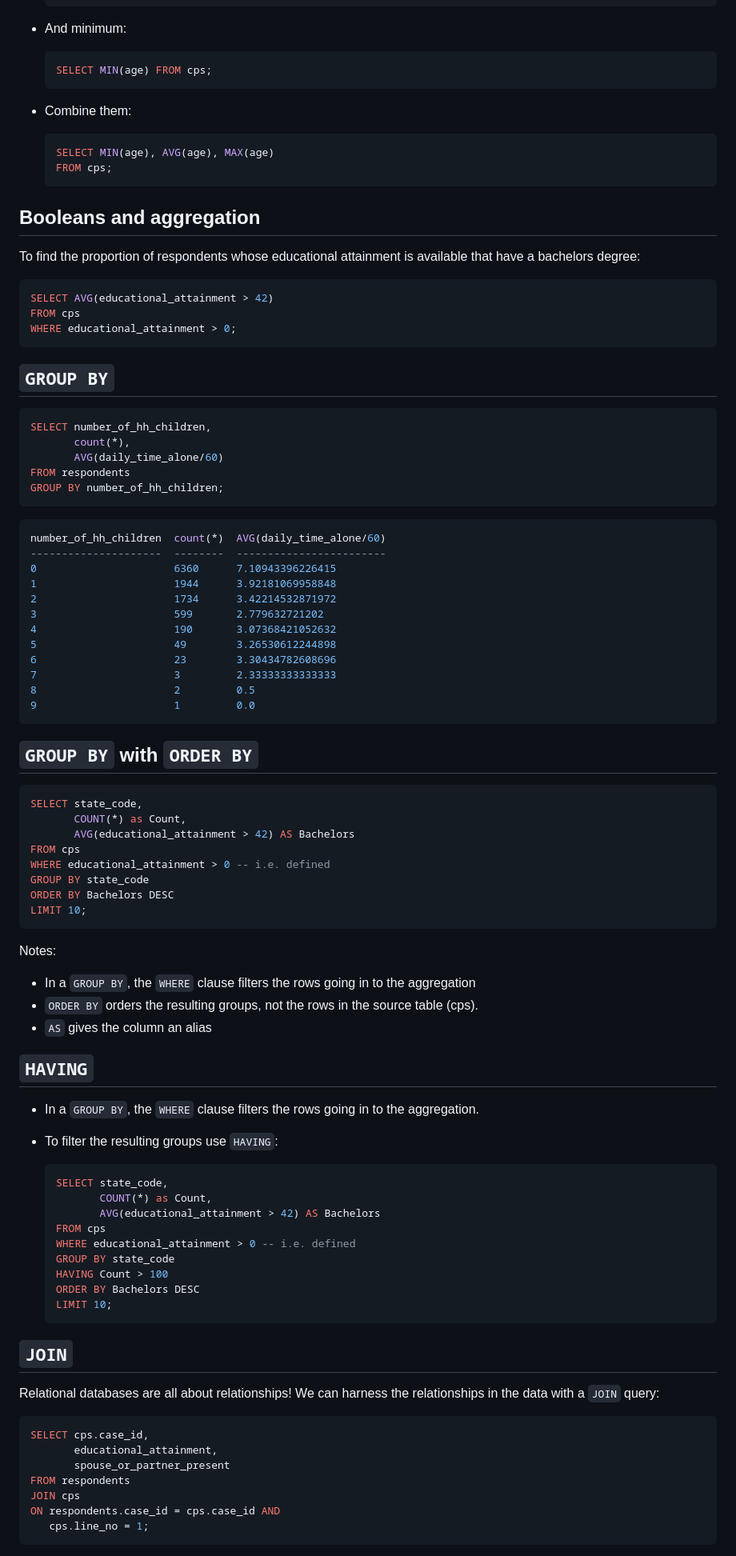
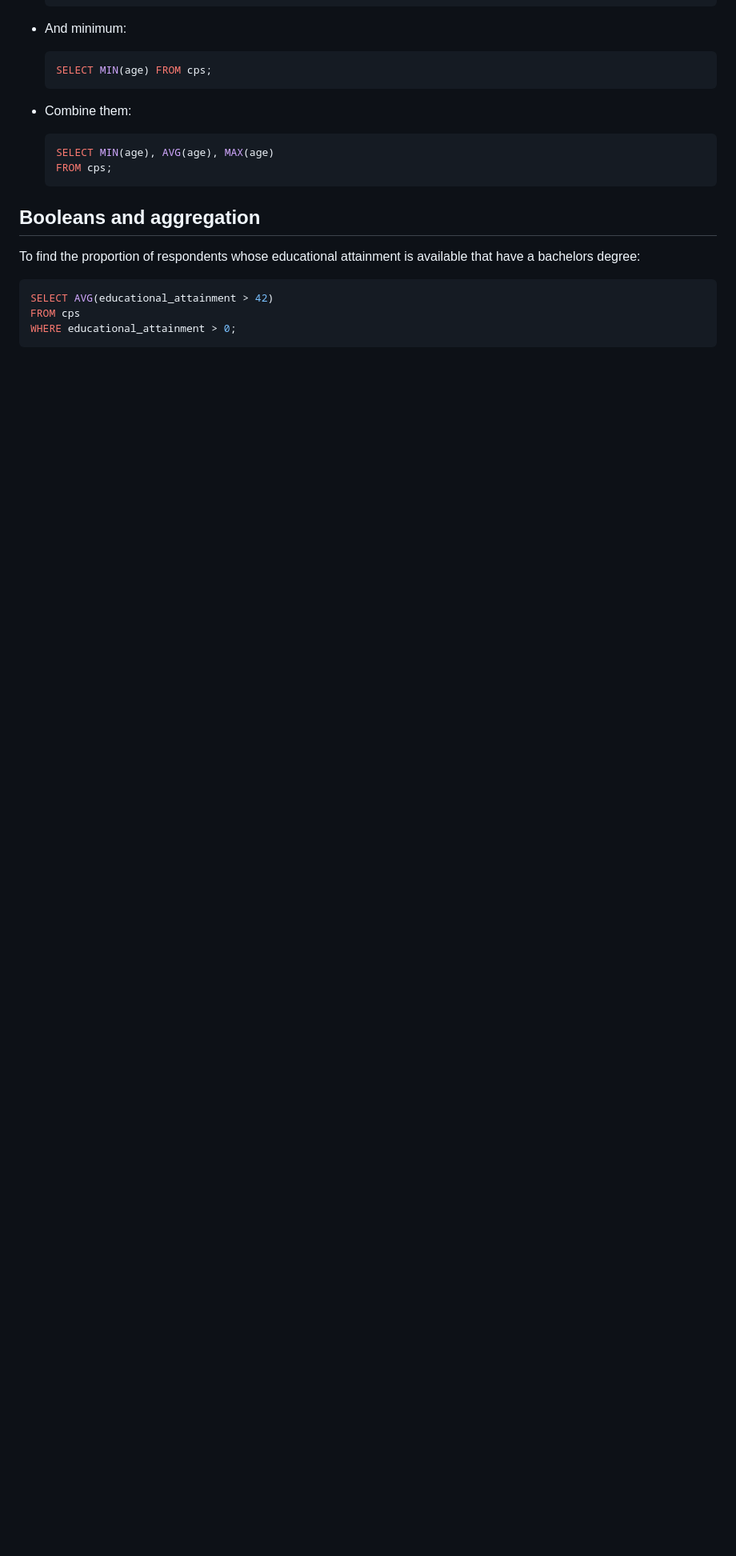
Before and after one commit to harris-ippp/lectures-s18, a Markdown page: 09/09.md, the part around one of its changes. Shown at 80% size. Drawn GitHub-style; blank space fills up the shorter version.

````diff
--- a/09/09.md
+++ b/09/09.md
@@ -336,78 +336,3 @@ SELECT AVG(educational_attainment > 42)
 FROM cps
 WHERE educational_attainment > 0;
 ```
-
-## `GROUP BY`
-
-```sql
-SELECT number_of_hh_children,
-       count(*),
-       AVG(daily_time_alone/60)
-FROM respondents
-GROUP BY number_of_hh_children;
-```
-
-```sql
-number_of_hh_children  count(*)  AVG(daily_time_alone/60)
----------------------  --------  ------------------------
-0                      6360      7.10943396226415
-1                      1944      3.92181069958848
-2                      1734      3.42214532871972
-3                      599       2.779632721202
-4                      190       3.07368421052632
-5                      49        3.26530612244898
-6                      23        3.30434782608696
-7                      3         2.33333333333333
-8                      2         0.5
-9                      1         0.0
-```
-
-## `GROUP BY` with `ORDER BY`
-```sql
-SELECT state_code,
-       COUNT(*) as Count,
-       AVG(educational_attainment > 42) AS Bachelors
-FROM cps
-WHERE educational_attainment > 0 -- i.e. defined
-GROUP BY state_code
-ORDER BY Bachelors DESC
-LIMIT 10;
-```
-
-Notes:
-
-* In a `GROUP BY`, the `WHERE` clause filters the rows going in to the aggregation
-* `ORDER BY` orders the resulting groups, not the rows in the source table (cps).
-* `AS` gives the column an alias
-
-## `HAVING`
-* In a `GROUP BY`, the `WHERE` clause filters the rows going in to the aggregation.
-
-* To filter the resulting groups use `HAVING`:
-
-    ```sql
-    SELECT state_code,
-           COUNT(*) as Count,
-           AVG(educational_attainment > 42) AS Bachelors
-    FROM cps
-    WHERE educational_attainment > 0 -- i.e. defined
-    GROUP BY state_code
-    HAVING Count > 100
-    ORDER BY Bachelors DESC
-    LIMIT 10;
-    ```
-
-## `JOIN`
-
-Relational databases are all about relationships! We can harness the relationships in the data with a `JOIN` query:
-
-```sql
-SELECT cps.case_id,
-       educational_attainment,
-       spouse_or_partner_present
-FROM respondents
-JOIN cps
-ON respondents.case_id = cps.case_id AND
-   cps.line_no = 1;
-```
-
````
Also changed, not shown: other parts of 09/09.md (+3 -19 lines), 09/09b.md (added, +384 -0 lines), 09/child_engagement.png (added), 09/marriage_by_education.png (added), 2 other files.
